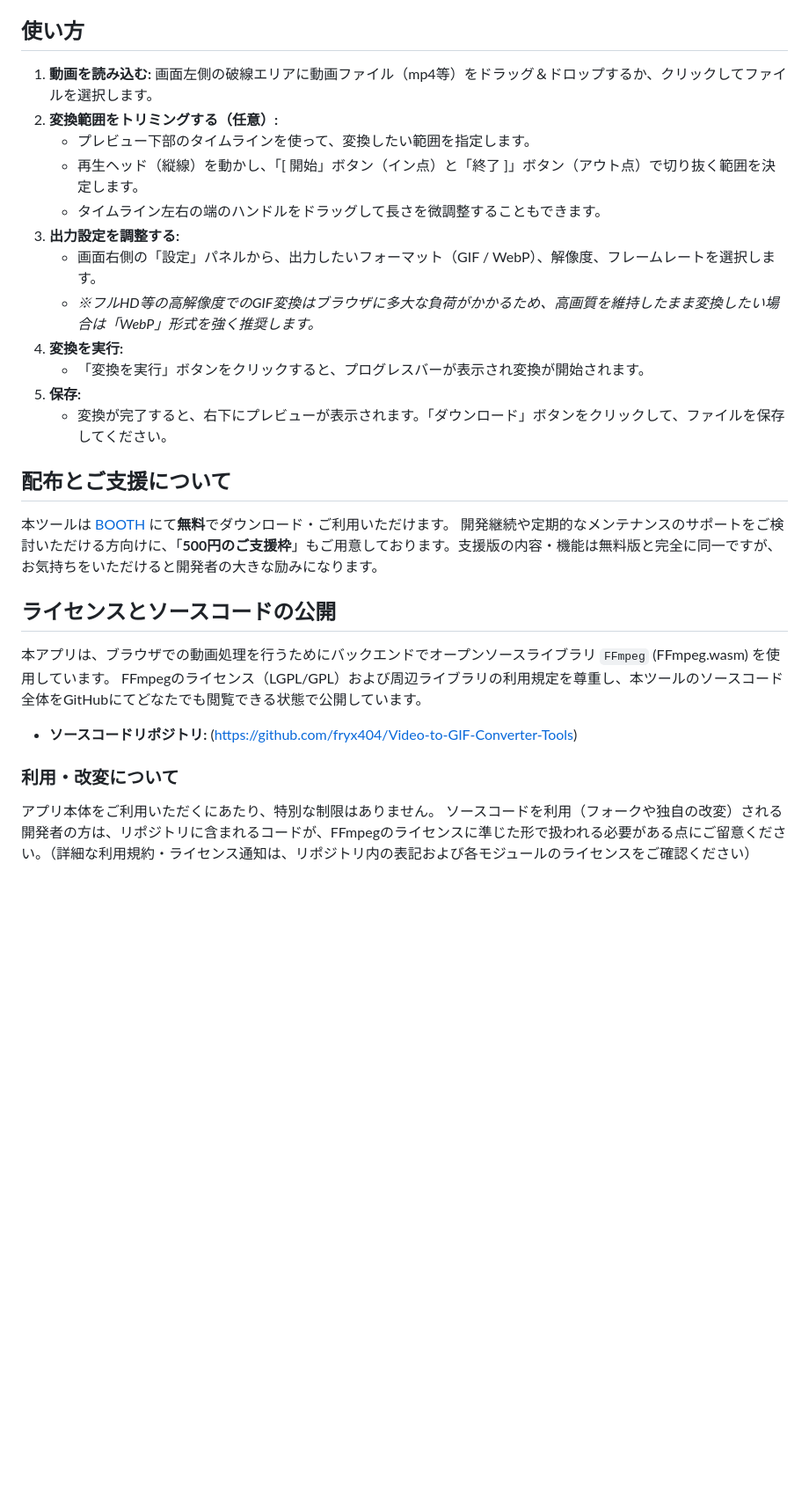
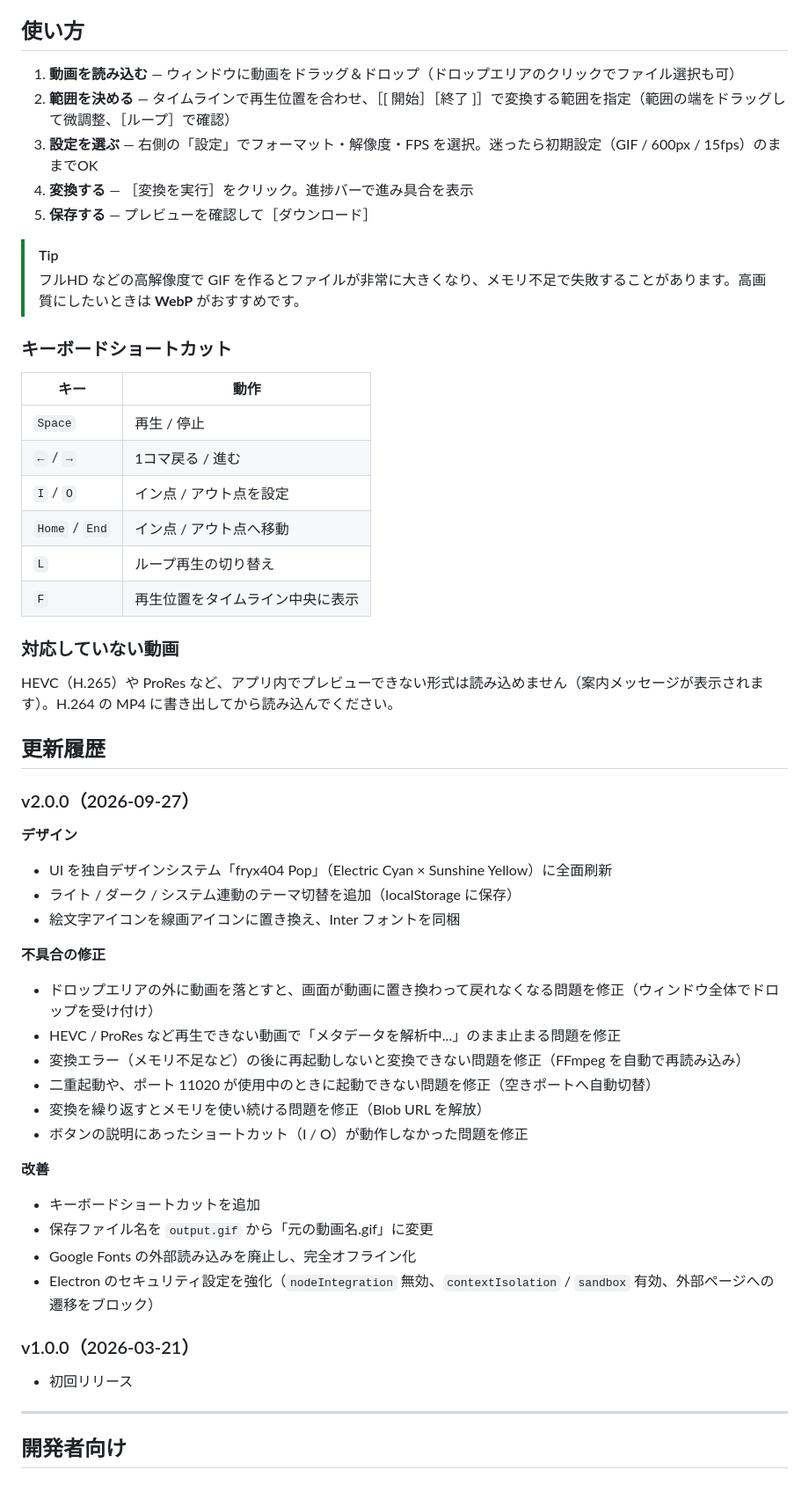
Before and after one commit to fryx404/Video-to-GIF-Converter-Tools, a Markdown page: README.md, the part around one of its changes. Shown at 88% size. Drawn GitHub-style; blank space fills up the shorter version.

```diff
--- a/README.md
+++ b/README.md
@@ -22,32 +40,58 @@
 
 ## 使い方
 
-1. **動画を読み込む:**
-   画面左側の破線エリアに動画ファイル（mp4等）をドラッグ＆ドロップするか、クリックしてファイルを選択します。
-2. **変換範囲をトリミングする（任意）:**
-   - プレビュー下部のタイムラインを使って、変換したい範囲を指定します。
-   - 再生ヘッド（縦線）を動かし、「[ 開始」ボタン（イン点）と「終了 ]」ボタン（アウト点）で切り抜く範囲を決定します。
-   - タイムライン左右の端のハンドルをドラッグして長さを微調整することもできます。
-3. **出力設定を調整する:**
-   - 画面右側の「設定」パネルから、出力したいフォーマット（GIF / WebP）、解像度、フレームレートを選択します。
-   - *※フルHD等の高解像度でのGIF変換はブラウザに多大な負荷がかかるため、高画質を維持したまま変換したい場合は「WebP」形式を強く推奨します。*
-4. **変換を実行:**
-   - 「変換を実行」ボタンをクリックすると、プログレスバーが表示され変換が開始されます。
-5. **保存:**
-   - 変換が完了すると、右下にプレビューが表示されます。「ダウンロード」ボタンをクリックして、ファイルを保存してください。
+1. **動画を読み込む** — ウィンドウに動画をドラッグ＆ドロップ（ドロップエリアのクリックでファイル選択も可）
+2. **範囲を決める** — タイムラインで再生位置を合わせ、［[ 開始］［終了 ]］で変換する範囲を指定（範囲の端をドラッグして微調整、［ループ］で確認）
+3. **設定を選ぶ** — 右側の「設定」でフォーマット・解像度・FPS を選択。迷ったら初期設定（GIF / 600px / 15fps）のままでOK
+4. **変換する** — ［変換を実行］をクリック。進捗バーで進み具合を表示
+5. **保存する** — プレビューを確認して［ダウンロード］
 
-## 配布とご支援について
+> [!TIP]
+> フルHD などの高解像度で GIF を作るとファイルが非常に大きくなり、メモリ不足で失敗することがあります。高画質にしたいときは **WebP** がおすすめです。
 
-本ツールは [BOOTH](https://fryx404.booth.pm/items/8111497) にて**無料**でダウンロード・ご利用いただけます。
-開発継続や定期的なメンテナンスのサポートをご検討いただける方向けに、「**500円のご支援枠**」もご用意しております。支援版の内容・機能は無料版と完全に同一ですが、お気持ちをいただけると開発者の大きな励みになります。
+### キーボードショートカット
 
-## ライセンスとソースコードの公開
+| キー | 動作 |
+|---|---|
+| `Space` | 再生 / 停止 |
+| `←` / `→` | 1コマ戻る / 進む |
+| `I` / `O` | イン点 / アウト点を設定 |
+| `Home` / `End` | イン点 / アウト点へ移動 |
+| `L` | ループ再生の切り替え |
+| `F` | 再生位置をタイムライン中央に表示 |
 
-本アプリは、ブラウザでの動画処理を行うためにバックエンドでオープンソースライブラリ `FFmpeg` (FFmpeg.wasm) を使用しています。
-FFmpegのライセンス（LGPL/GPL）および周辺ライブラリの利用規定を尊重し、本ツールのソースコード全体をGitHubにてどなたでも閲覧できる状態で公開しています。
+### 対応していない動画
 
-- **ソースコードリポジトリ:** (https://github.com/fryx404/Video-to-GIF-Converter-Tools)
+HEVC（H.265）や ProRes など、アプリ内でプレビューできない形式は読み込めません（案内メッセージが表示されます）。H.264 の MP4 に書き出してから読み込んでください。
 
-### 利用・改変について
-アプリ本体をご利用いただくにあたり、特別な制限はありません。
-ソースコードを利用（フォークや独自の改変）される開発者の方は、リポジトリに含まれるコードが、FFmpegのライセンスに準じた形で扱われる必要がある点にご留意ください。（詳細な利用規約・ライセンス通知は、リポジトリ内の表記および各モジュールのライセンスをご確認ください）
+## 更新履歴
+
+### v2.0.0（2026-09-27）
+
+**デザイン**
+- UI を独自デザインシステム「fryx404 Pop」（Electric Cyan × Sunshine Yellow）に全面刷新
+- ライト / ダーク / システム連動のテーマ切替を追加（localStorage に保存）
+- 絵文字アイコンを線画アイコンに置き換え、Inter フォントを同梱
+
+**不具合の修正**
+- ドロップエリアの外に動画を落とすと、画面が動画に置き換わって戻れなくなる問題を修正（ウィンドウ全体でドロップを受け付け）
+- HEVC / ProRes など再生できない動画で「メタデータを解析中...」のまま止まる問題を修正
+- 変換エラー（メモリ不足など）の後に再起動しないと変換できない問題を修正（FFmpeg を自動で再読み込み）
+- 二重起動や、ポート 11020 が使用中のときに起動できない問題を修正（空きポートへ自動切替）
+- 変換を繰り返すとメモリを使い続ける問題を修正（Blob URL を解放）
+- ボタンの説明にあったショートカット（I / O）が動作しなかった問題を修正
+
+**改善**
+- キーボードショートカットを追加
+- 保存ファイル名を `output.gif` から「元の動画名.gif」に変更
+- Google Fonts の外部読み込みを廃止し、完全オフライン化
+- Electron のセキュリティ設定を強化（`nodeIntegration` 無効、`contextIsolation` / `sandbox` 有効、外部ページへの遷移をブロック）
+
+### v1.0.0（2026-03-21）
+
+- 初回リリース
+
+---
+
+## 開発者向け
+
```
Also changed, not shown: other parts of README.md (+97 -14 lines), build/icon.png (added), docs/images/screenshot-dark.png (added), docs/images/screenshot-light.png (added), docs/images/screenshot-trim.png (added), 14 other files.
